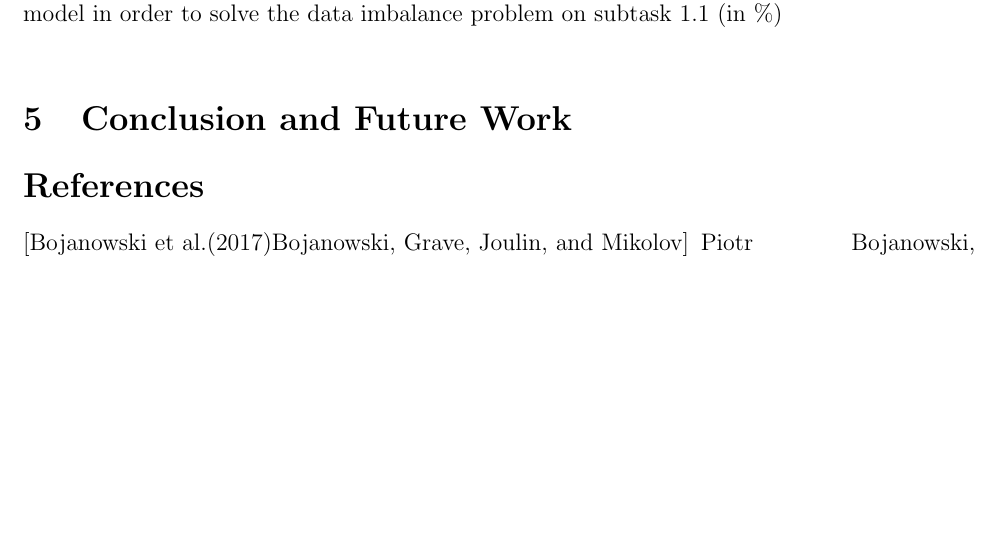
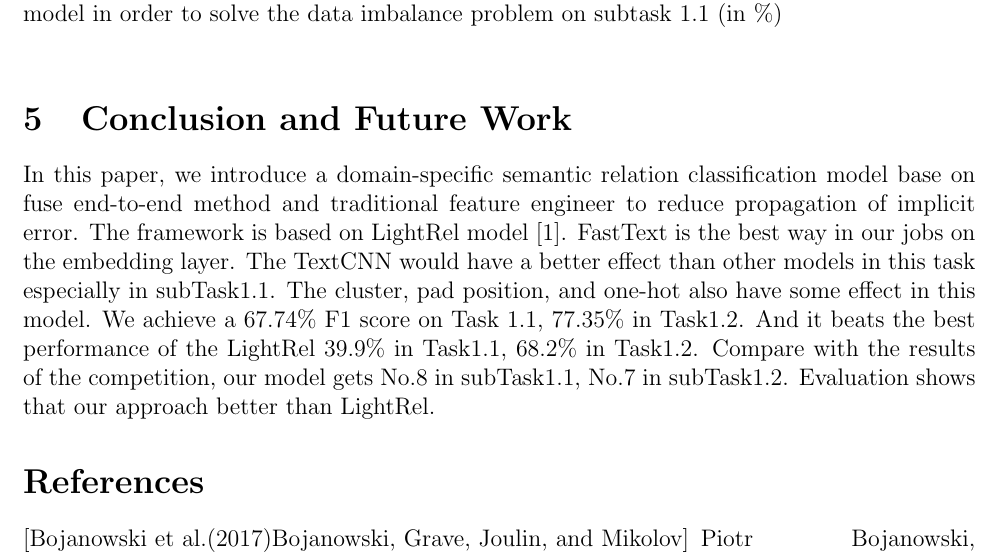
Before and after one commit to pku-nlp-forfun/SemEval2018-Task7-Paper, a LaTeX paper (main.tex, which reads sections/conclusion.tex): part of page 6 of 6 before the commit and part of page 6 of 7 after it, cut so that both start at the same text, the shorter picture padded with empty space. Compiled offline with pdfLaTeX.

Commit message:
🦁add conclusion

```diff
--- a/sections/conclusion.tex
+++ b/sections/conclusion.tex
@@ -1,2 +1,3 @@
 \section{Conclusion and Future Work}
 \label{sec:conclusion_and_future_work}
+In this paper, we introduce a domain-specific semantic relation classification model base on fuse end-to-end method and traditional feature engineer to reduce propagation of implicit error. The framework is based on LightRel model [1]. FastText is the best way in our jobs on the embedding layer. The TextCNN would have a better effect than other models in this task especially in subTask1.1. The cluster, pad position, and one-hot also have some effect in this model. We achieve a 67.74\% F1 score on Task 1.1, 77.35\% in Task1.2. And it beats the best performance of the LightRel 39.9\% in Task1.1, 68.2\% in Task1.2. Compare with the results of the competition, our model gets No.8 in subTask1.1, No.7 in subTask1.2.  Evaluation shows that our approach better than LightRel.
```
